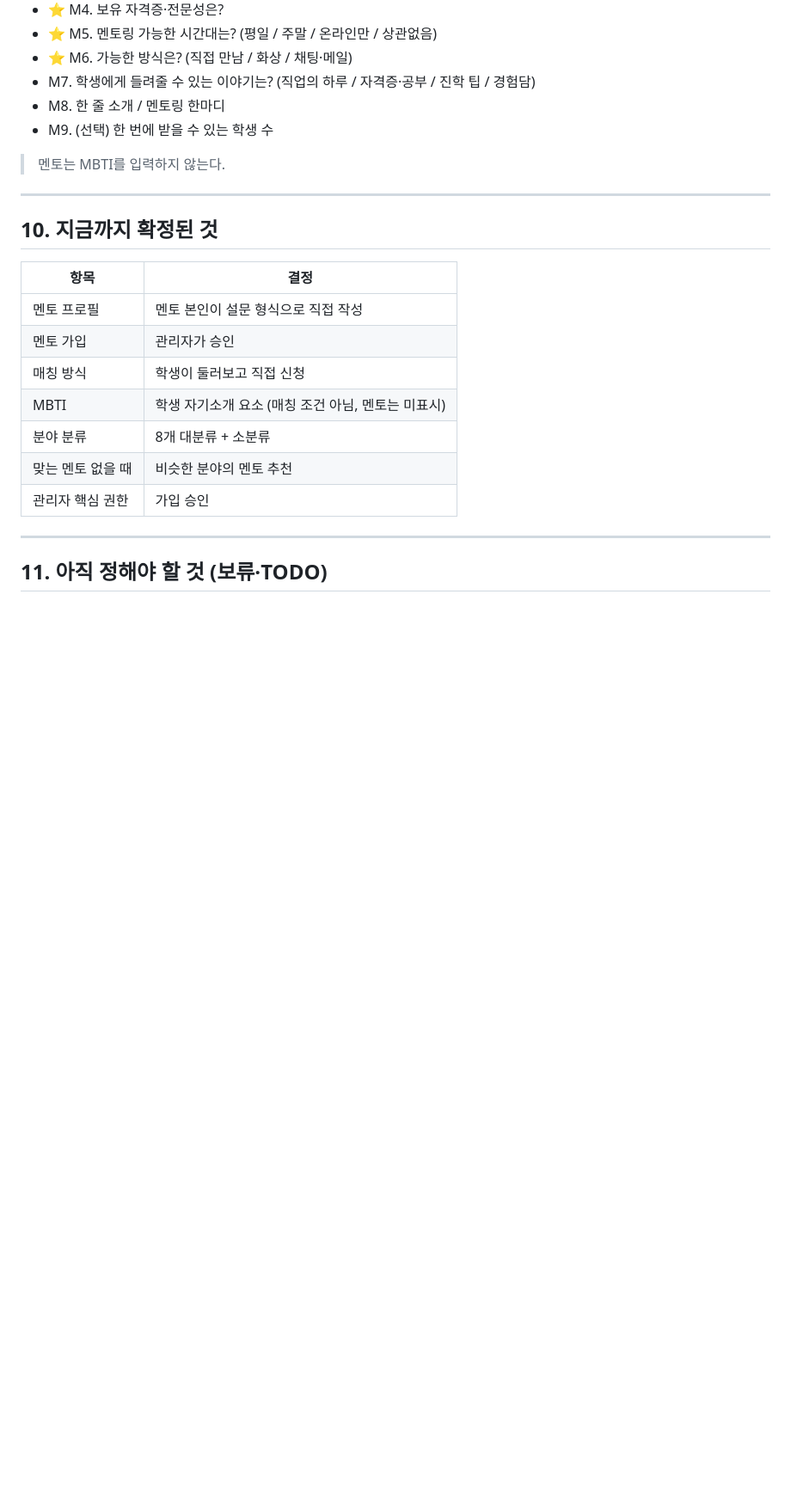
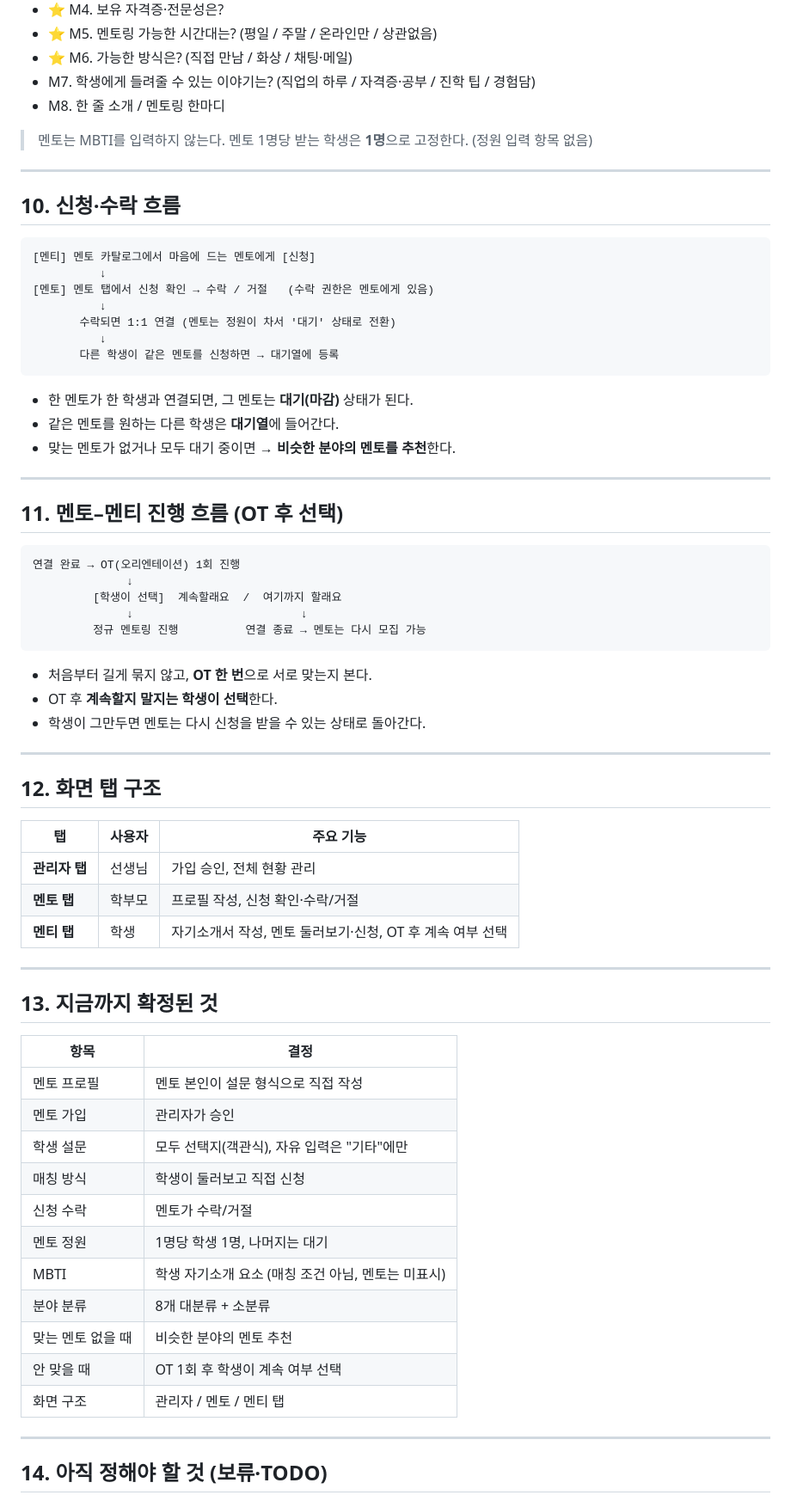
Before and after one commit to bravochoiwon-ai/my-mt5, a Markdown page: 기획서.md, the part around one of its changes. Shown at 86% size. Rendered like a GitHub page; blank space fills up the shorter version.

````diff
--- a/기획서.md
+++ b/기획서.md
@@ -160,25 +161,73 @@
 - ⭐ M6. 가능한 방식은? (직접 만남 / 화상 / 채팅·메일)
 - M7. 학생에게 들려줄 수 있는 이야기는? (직업의 하루 / 자격증·공부 / 진학 팁 / 경험담)
 - M8. 한 줄 소개 / 멘토링 한마디
-- M9. (선택) 한 번에 받을 수 있는 학생 수
 
 > 멘토는 MBTI를 입력하지 않는다.
+> 멘토 1명당 받는 학생은 **1명**으로 고정한다. (정원 입력 항목 없음)
 
 ---
 
-## 10. 지금까지 확정된 것
+## 10. 신청·수락 흐름
+
+```
+[멘티] 멘토 카탈로그에서 마음에 드는 멘토에게 [신청]
+          ↓
+[멘토] 멘토 탭에서 신청 확인 → 수락 / 거절   (수락 권한은 멘토에게 있음)
+          ↓
+       수락되면 1:1 연결 (멘토는 정원이 차서 '대기' 상태로 전환)
+          ↓
+       다른 학생이 같은 멘토를 신청하면 → 대기열에 등록
+```
+
+- 한 멘토가 한 학생과 연결되면, 그 멘토는 **대기(마감)** 상태가 된다.
+- 같은 멘토를 원하는 다른 학생은 **대기열**에 들어간다.
+- 맞는 멘토가 없거나 모두 대기 중이면 → **비슷한 분야의 멘토를 추천**한다.
+
+---
+
+## 11. 멘토–멘티 진행 흐름 (OT 후 선택)
+
+```
+연결 완료 → OT(오리엔테이션) 1회 진행
+              ↓
+         [학생이 선택]  계속할래요  /  여기까지 할래요
+              ↓                         ↓
+         정규 멘토링 진행          연결 종료 → 멘토는 다시 모집 가능
+```
+
+- 처음부터 길게 묶지 않고, **OT 한 번**으로 서로 맞는지 본다.
+- OT 후 **계속할지 말지는 학생이 선택**한다.
+- 학생이 그만두면 멘토는 다시 신청을 받을 수 있는 상태로 돌아간다.
+
+---
+
+## 12. 화면 탭 구조
+
+| 탭 | 사용자 | 주요 기능 |
+|----|--------|-----------|
+| **관리자 탭** | 선생님 | 가입 승인, 전체 현황 관리 |
+| **멘토 탭** | 학부모 | 프로필 작성, 신청 확인·수락/거절 |
+| **멘티 탭** | 학생 | 자기소개서 작성, 멘토 둘러보기·신청, OT 후 계속 여부 선택 |
+
+---
+
+## 13. 지금까지 확정된 것
 
 | 항목 | 결정 |
 |------|------|
 | 멘토 프로필 | 멘토 본인이 설문 형식으로 직접 작성 |
 | 멘토 가입 | 관리자가 승인 |
+| 학생 설문 | 모두 선택지(객관식), 자유 입력은 "기타"에만 |
 | 매칭 방식 | 학생이 둘러보고 직접 신청 |
+| 신청 수락 | 멘토가 수락/거절 |
+| 멘토 정원 | 1명당 학생 1명, 나머지는 대기 |
 | MBTI | 학생 자기소개 요소 (매칭 조건 아님, 멘토는 미표시) |
 | 분야 분류 | 8개 대분류 + 소분류 |
 | 맞는 멘토 없을 때 | 비슷한 분야의 멘토 추천 |
-| 관리자 핵심 권한 | 가입 승인 |
+| 안 맞을 때 | OT 1회 후 학생이 계속 여부 선택 |
+| 화면 구조 | 관리자 / 멘토 / 멘티 탭 |
 
 ---
 
-## 11. 아직 정해야 할 것 (보류·TODO)
+## 14. 아직 정해야 할 것 (보류·TODO)
 
````
Also changed, not shown: other parts of 기획서.md (+12 -12 lines).
